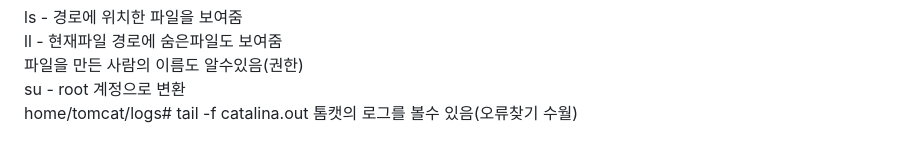
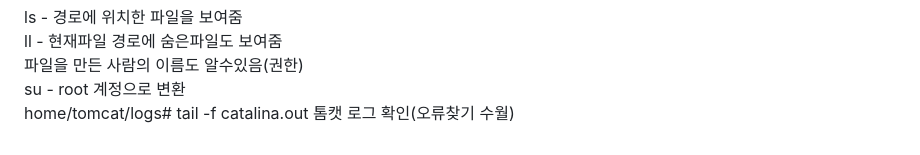
Before and after one commit to p2sanghyeop/DW-class, a Markdown page: Spring/22.06.17/강의 106일차.md, the part around the change. Drawn GitHub-style.

Commit message:
업로드

```diff
--- a/Spring/22.06.17/강의 106일차.md
+++ b/Spring/22.06.17/강의 106일차.md
@@ -85,4 +85,4 @@ ls - 경로에 위치한 파일을 보여줌
 ll - 현재파일 경로에 숨은파일도 보여줌
 파일을 만든 사람의 이름도 알수있음(권한)
 su - root 계정으로 변환
-home/tomcat/logs# tail -f catalina.out 톰캣의 로그를 볼수 있음(오류찾기 수월)
+home/tomcat/logs# tail -f catalina.out 톰캣 로그 확인(오류찾기 수월)
```
